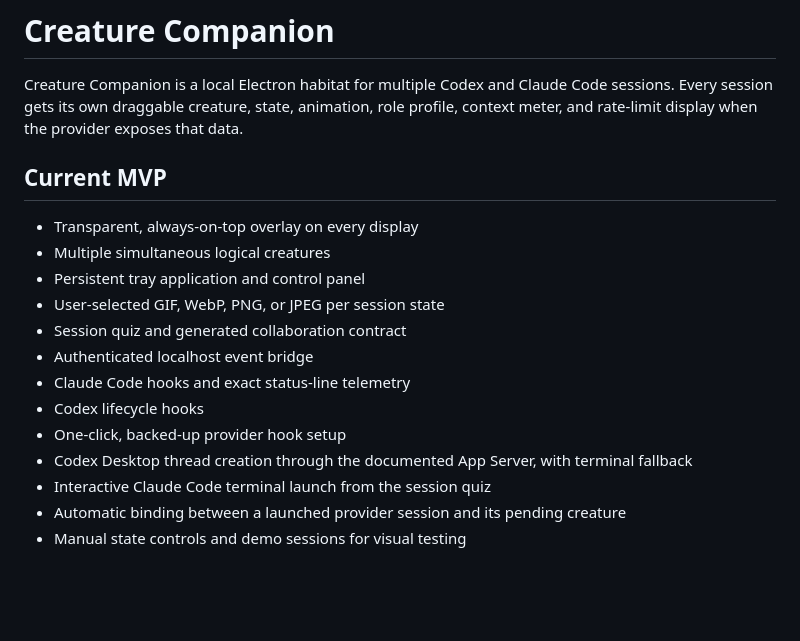
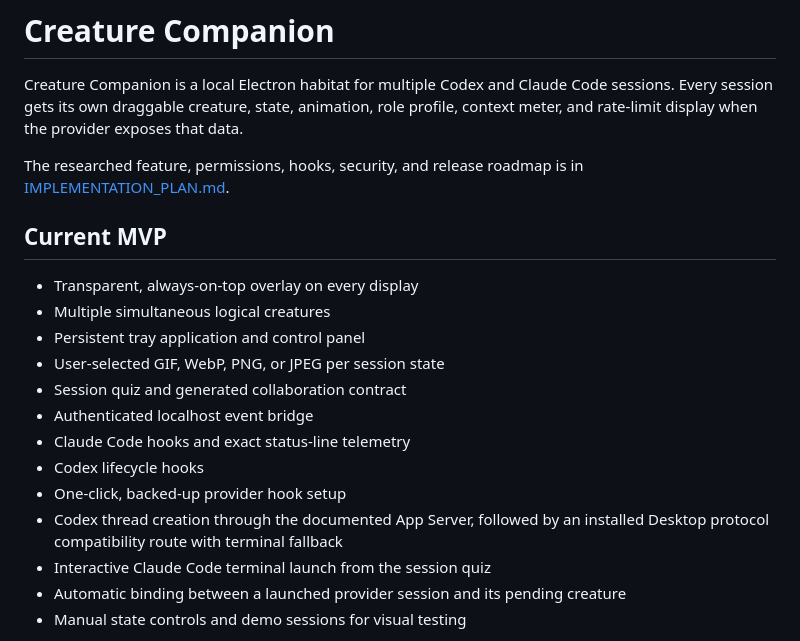
Before and after one commit to yizhutlon-coder/CodeBuddy, a Markdown page: README.md, the part around the change. Rendered like a GitHub page; blank space fills up the shorter version.

Commit message:
Document permissions and integration roadmap

```diff
--- a/README.md
+++ b/README.md
@@ -1,6 +1,8 @@
 # Creature Companion
 
 Creature Companion is a local Electron habitat for multiple Codex and Claude Code sessions. Every session gets its own draggable creature, state, animation, role profile, context meter, and rate-limit display when the provider exposes that data.
+
+The researched feature, permissions, hooks, security, and release roadmap is in [IMPLEMENTATION_PLAN.md](./IMPLEMENTATION_PLAN.md).
 
 ## Current MVP
 
@@ -13,7 +15,7 @@ Creature Companion is a local Electron habitat for multiple Codex and Claude Cod
 - Claude Code hooks and exact status-line telemetry
 - Codex lifecycle hooks
 - One-click, backed-up provider hook setup
-- Codex Desktop thread creation through the documented App Server, with terminal fallback
+- Codex thread creation through the documented App Server, followed by an installed Desktop protocol compatibility route with terminal fallback
 - Interactive Claude Code terminal launch from the session quiz
 - Automatic binding between a launched provider session and its pending creature
 - Manual state controls and demo sessions for visual testing
```
Also changed, not shown: IMPLEMENTATION_PLAN.md (added, +267 -0 lines).
